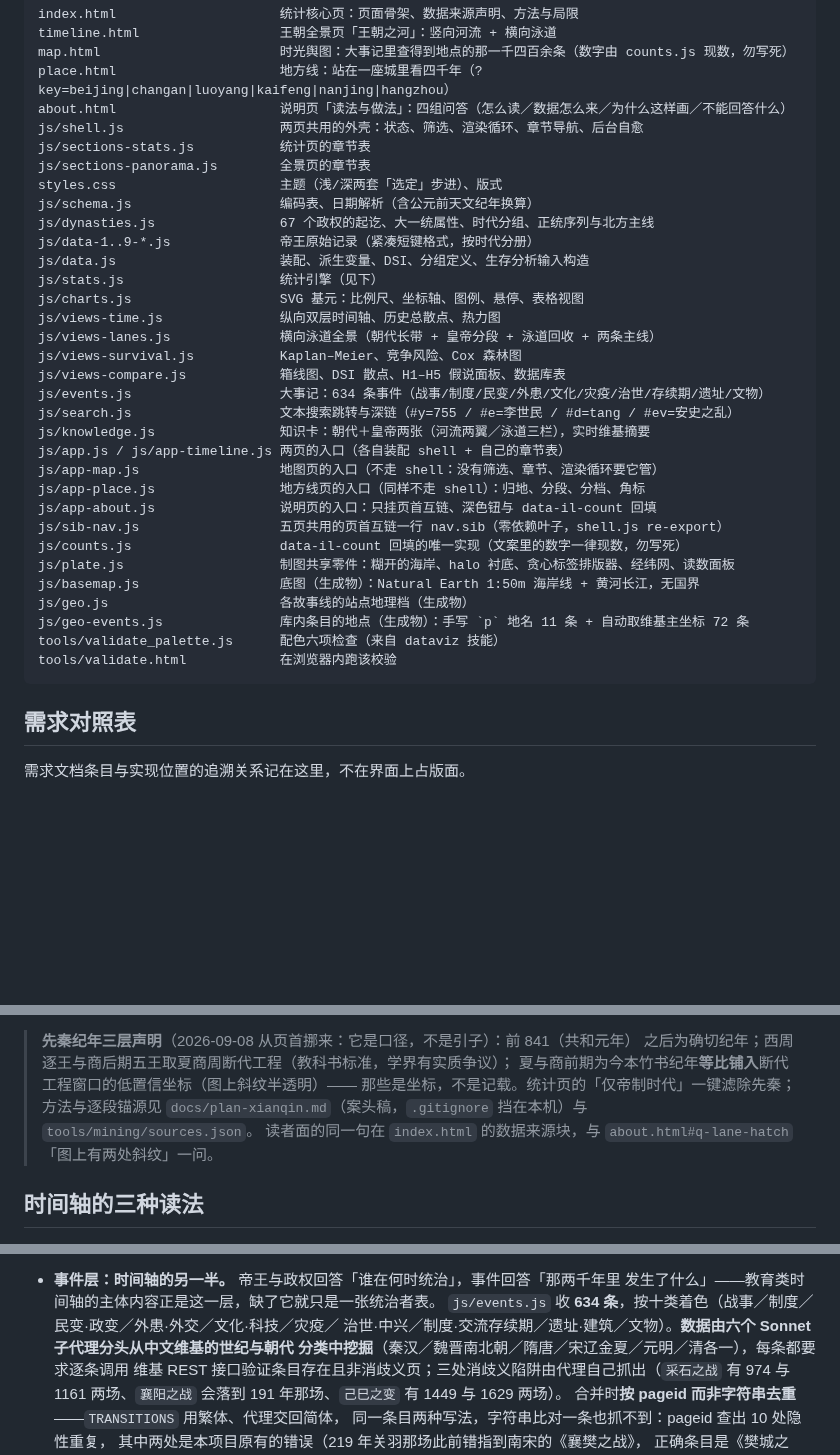
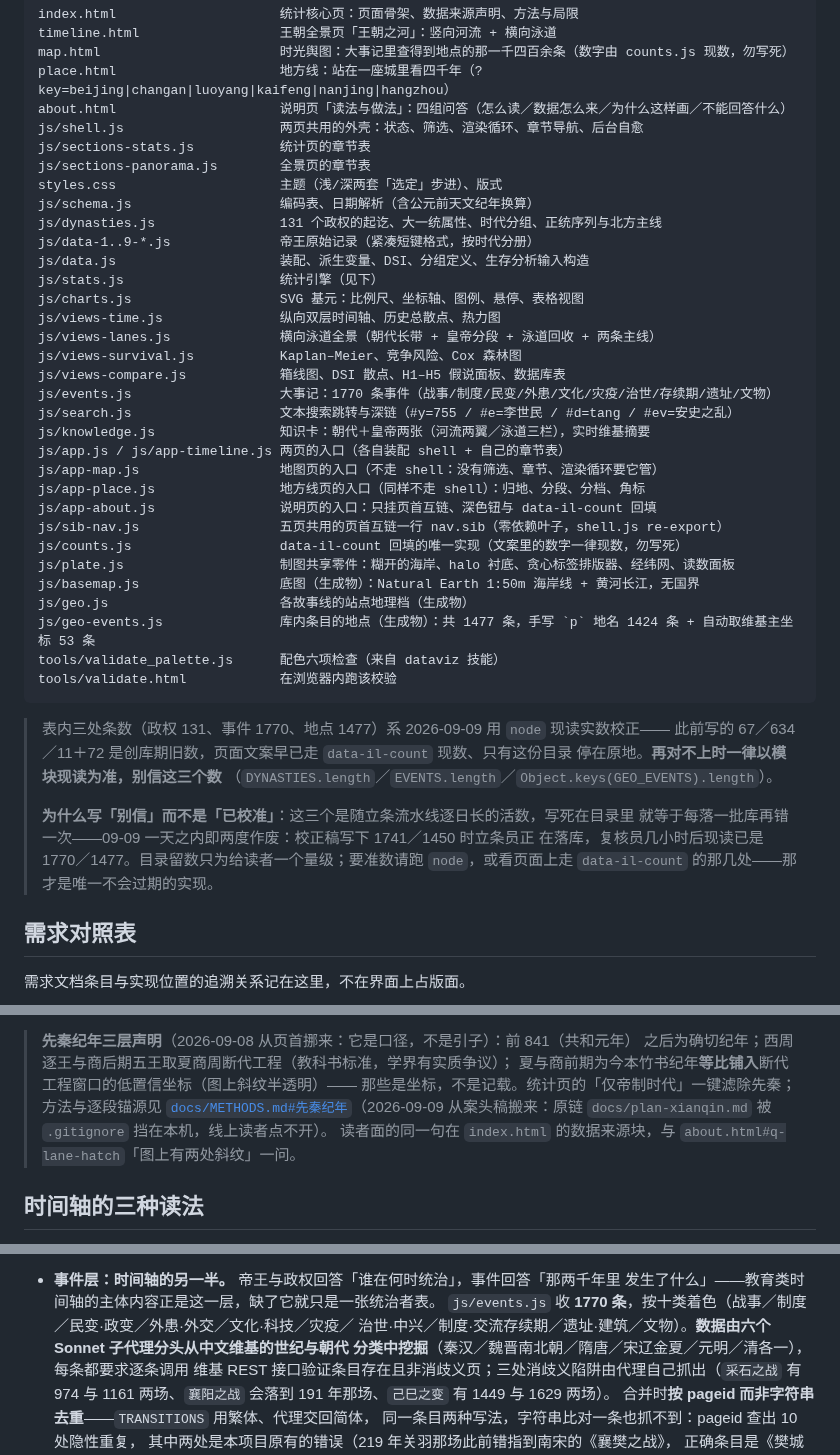
Before and after one commit to No-Macaroon1670/ImperialLongevity, a Markdown page: README.md, 3 parts joined by grey strips. Drawn GitHub-style; blank space fills up the shorter version.

````diff
--- a/README.md
+++ b/README.md
@@ -41,7 +41,7 @@ js/sections-stats.js           统计页的章节表
 js/sections-panorama.js        全景页的章节表
 styles.css                     主题（浅/深两套「选定」步进）、版式
 js/schema.js                   编码表、日期解析（含公元前天文纪年换算）
-js/dynasties.js                67 个政权的起讫、大一统属性、时代分组、正统序列与北方主线
+js/dynasties.js                131 个政权的起讫、大一统属性、时代分组、正统序列与北方主线
 js/data-1..9-*.js              帝王原始记录（紧凑短键格式，按时代分册）
 js/data.js                     装配、派生变量、DSI、分组定义、生存分析输入构造
 js/stats.js                    统计引擎（见下）
@@ -50,7 +50,7 @@ js/views-time.js               纵向双层时间轴、历史总散点、热力
 js/views-lanes.js              横向泳道全景（朝代长带 + 皇帝分段 + 泳道回收 + 两条主线）
 js/views-survival.js           Kaplan–Meier、竞争风险、Cox 森林图
 js/views-compare.js            箱线图、DSI 散点、H1–H5 假说面板、数据库表
-js/events.js                   大事记：634 条事件（战事/制度/民变/外患/文化/灾疫/治世/存续期/遗址/文物）
+js/events.js                   大事记：1770 条事件（战事/制度/民变/外患/文化/灾疫/治世/存续期/遗址/文物）
 js/search.js                   文本搜索跳转与深链（#y=755 / #e=李世民 / #d=tang / #ev=安史之乱）
 js/knowledge.js                知识卡：朝代＋皇帝两张（河流两翼／泳道三栏），实时维基摘要
 js/app.js / js/app-timeline.js 两页的入口（各自装配 shell + 自己的章节表）
@@ -62,10 +62,20 @@ js/counts.js                   data-il-count 回填的唯一实现（文案里
 js/plate.js                    制图共享零件：糊开的海岸、halo 衬底、贪心标签排版器、经纬网、读数面板
 js/basemap.js                  底图（生成物）：Natural Earth 1:50m 海岸线 + 黄河长江，无国界
 js/geo.js                      各故事线的站点地理档（生成物）
-js/geo-events.js               库内条目的地点（生成物）：手写 `p` 地名 11 条 + 自动取维基主坐标 72 条
+js/geo-events.js               库内条目的地点（生成物）：共 1477 条，手写 `p` 地名 1424 条 + 自动取维基主坐标 53 条
 tools/validate_palette.js      配色六项检查（来自 dataviz 技能）
 tools/validate.html            在浏览器内跑该校验
 ```
+
+> 表内三处条数（政权 131、事件 1770、地点 1477）系 2026-09-09 用 `node` 现读实数校正——
+> 此前写的 67／634／11＋72 是创库期旧数，页面文案早已走 `data-il-count` 现数、只有这份目录
+> 停在原地。**再对不上时一律以模块现读为准，别信这三个数**
+> （`DYNASTIES.length`／`EVENTS.length`／`Object.keys(GEO_EVENTS).length`）。
+>
+> **为什么写「别信」而不是「已校准」**：这三个是随立条流水线逐日长的活数，写死在目录里
+> 就等于每落一批库再错一次——09-09 一天之内即两度作废：校正稿写下 1741／1450 时立条员正
+> 在落库，复核员几小时后现读已是 1770／1477。目录留数只为给读者一个量级；要准数请跑
+> `node`，或看页面上走 `data-il-count` 的那几处——那才是唯一不会过期的实现。
 
 ## 需求对照表
 
@@ -135,7 +145,8 @@ tools/validate.html            在浏览器内跑该校验
 > 之后为确切纪年；西周逐王与商后期五王取夏商周断代工程（教科书标准，学界有实质争议）；
 > 夏与商前期为今本竹书纪年**等比铺入**断代工程窗口的低置信坐标（图上斜纹半透明）——
 > 那些是坐标，不是记载。统计页的「仅帝制时代」一键滤除先秦；方法与逐段锚源见
-> `docs/plan-xianqin.md`（案头稿，`.gitignore` 挡在本机）与 `tools/mining/sources.json`。
+> [`docs/METHODS.md#先秦纪年`](docs/METHODS.md#先秦纪年)（2026-09-09 从案头稿搬来：原链
+> `docs/plan-xianqin.md` 被 `.gitignore` 挡在本机，线上读者点不开）。
 > 读者面的同一句在 `index.html` 的数据来源块，与 `about.html#q-lane-hatch`「图上有两处斜纹」一问。
 
 ## 时间轴的三种读法
@@ -420,7 +431,7 @@ tools/validate.html            在浏览器内跑该校验
   调用方只说「去哪儿」，不必知道那一张是横滚还是竖滚。
 - **事件层：时间轴的另一半。** 帝王与政权回答「谁在何时统治」，事件回答「那两千年里
   发生了什么」——教育类时间轴的主体内容正是这一层，缺了它就只是一张统治者表。
-  `js/events.js` 收 **634 条**，按十类着色（战事／制度／民变·政变／外患·外交／文化·科技／灾疫／
+  `js/events.js` 收 **1770 条**，按十类着色（战事／制度／民变·政变／外患·外交／文化·科技／灾疫／
   治世·中兴／制度·交流存续期／遗址·建筑／文物）。**数据由六个 Sonnet 子代理分头从中文维基的世纪与朝代
   分类中挖掘**（秦汉／魏晋南北朝／隋唐／宋辽金夏／元明／清各一），每条都要求逐条调用
   维基 REST 接口验证条目存在且非消歧义页；三处消歧义陷阱由代理自己抓出（`采石之战`
````
Also changed, not shown: docs/METHODS.md (+49 -0 lines).
